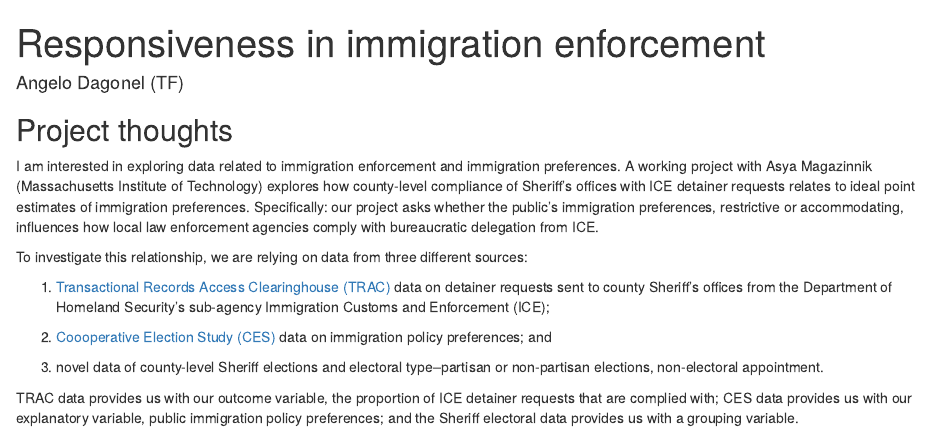
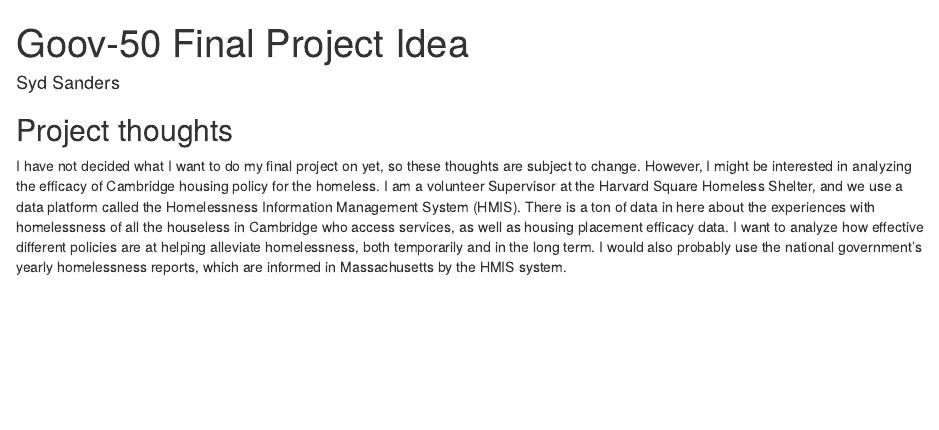
Before and after one commit to sydsanders/gov50-final-project, an R Markdown document (index.Rmd): the page in a window 1100 px wide, from its top. Rendered offline with R 4.5, knitr and Pandoc, with nearby package versions; drawn as R Markdown's standard HTML page in place of the format the file asks for.

Commit message:
Website with thoughts!

```diff
--- a/index.Rmd
+++ b/index.Rmd
@@ -1,7 +1,7 @@
 ---
-title: "Responsiveness in immigration enforcement"
-author: "Angelo Dagonel (TF)"
-description: "County-level ICE compliance under constituent preferences and electoral dynamics"
+title: "Goov-50 Final Project Idea"
+author: "Syd Sanders"
+description: "Homelessness Policy Analytics"
 output:
   distill::distill_article:
     self_contained: false
@@ -11,14 +11,4 @@ output:
 
 ## Project thoughts
 
-I am interested in exploring data related to immigration enforcement and immigration preferences. A working project with Asya Magazinnik (Massachusetts Institute of Technology) explores how county-level compliance of Sheriff's offices with ICE detainer requests relates to ideal point estimates of immigration preferences. Specifically: our project asks whether the public's immigration preferences, restrictive or accommodating, influences how local law enforcement agencies comply with bureaucratic delegation from ICE.
-
-To investigate this relationship, we are relying on data from three different sources:
-
-1. [Transactional Records Access Clearinghouse (TRAC)](https://trac.syr.edu/immigration/) data on detainer requests sent to county Sheriff's offices from the Department of Homeland Security's sub-agency Immigration Customs and Enforcement (ICE);
-
-2. [Coooperative Election Study (CES)](https://cces.gov.harvard.edu/) data on immigration policy preferences; and
-
-3. novel data of county-level Sheriff elections and electoral type--partisan or non-partisan elections, non-electoral appointment.
-
-TRAC data provides us with our outcome variable, the proportion of ICE detainer requests that are complied with; CES data provides us with our explanatory variable, public immigration policy preferences; and the Sheriff electoral data provides us with a grouping variable.
+I have not decided what I want to do my final project on yet, so these thoughts are subject to change. However, I might be interested in analyzing the efficacy of Cambridge housing policy for the homeless. I am a volunteer Supervisor at the Harvard Square Homeless Shelter, and we use a data platform called the Homelessness Information Management System (HMIS). There is a ton of data in here about the experiences with homelessness of all the houseless in Cambridge who access services, as well as housing placement efficacy data. I want to analyze how effective different policies are at helping alleviate homelessness, both temporarily and in the long term. I would also probably use the national government's yearly homelessness reports, which are informed in Massachusetts by the HMIS system.
```
Also changed, not shown: index.html.
